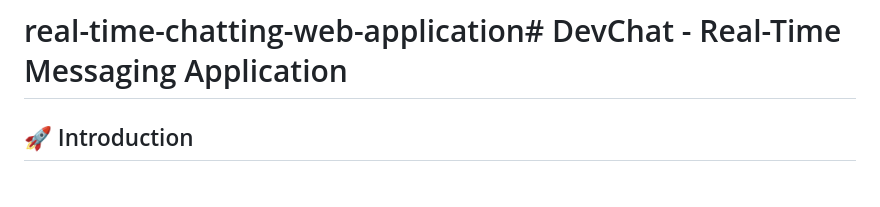
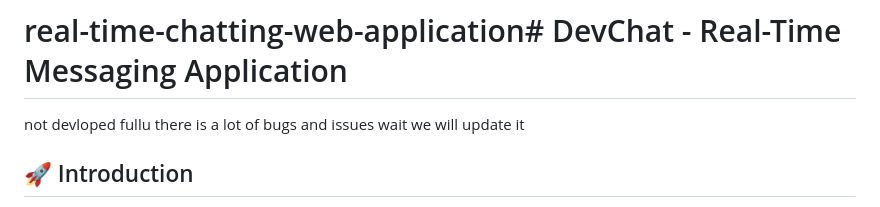
Before and after one commit to sarjanthecoder/real-time-chatting-web-application, a Markdown page: README.md, the part around the change. Rendered like a GitHub page.

```diff
--- a/README.md
+++ b/README.md
@@ -1,4 +1,5 @@
 # real-time-chatting-web-application# DevChat - Real-Time Messaging Application
+not devloped fullu there is a lot of bugs and issues wait we will update it
 
 ## 🚀 Introduction
 
```
